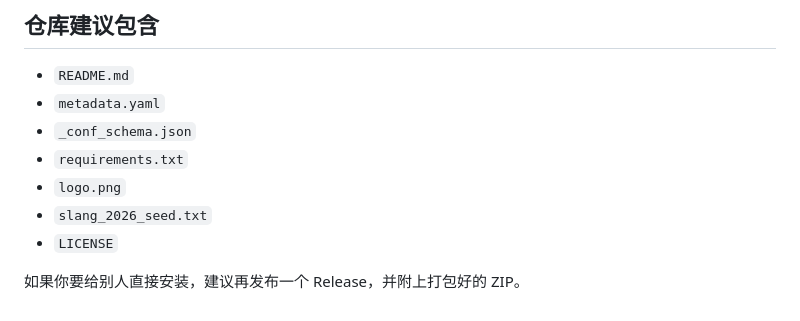
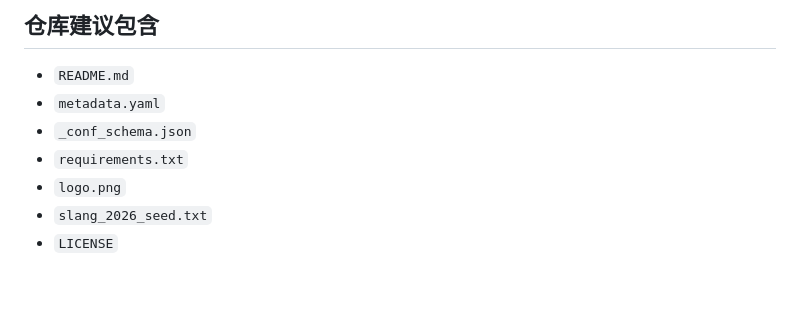
Before and after one commit to tesla723/astrbot_user_companion_memory, a Markdown page: README.md, the part around the change. Rendered like a GitHub page; blank space fills up the shorter version.

```diff
--- a/README.md
+++ b/README.md
@@ -342,5 +342,3 @@ debug_settings.log_injection_detail = true
 - `logo.png`
 - `slang_2026_seed.txt`
 - `LICENSE`
-
-如果你要给别人直接安装，建议再发布一个 Release，并附上打包好的 ZIP。
```
